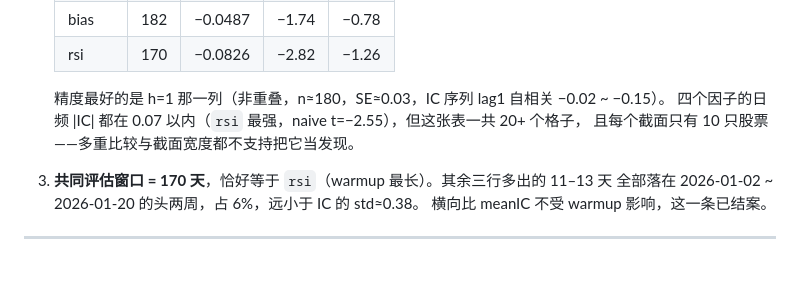
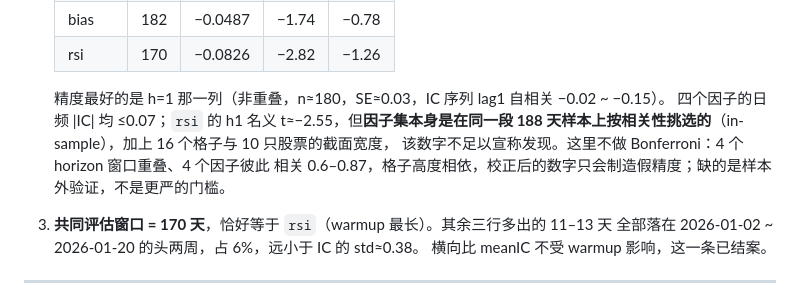
Before and after one commit to riverklause/easy-quant, a Markdown page: docs/factor_lab_notes.md, the part around the change. Drawn GitHub-style; blank space fills up the shorter version.

Commit message:
docs(factor-lab): rsi h1 名义 t 补入因子集选择偏差，并说明不做 Bonferroni

```diff
--- a/docs/factor_lab_notes.md
+++ b/docs/factor_lab_notes.md
@@ -26,8 +26,10 @@
    | rsi | 170 | −0.0826 | −2.82 | −1.26 |
 
    精度最好的是 h=1 那一列（非重叠，n≈180，SE≈0.03，IC 序列 lag1 自相关 −0.02 ~ −0.15）。
-   四个因子的日频 |IC| 都在 0.07 以内（`rsi` 最强，naive t=−2.55），但这张表一共 20+ 个格子，
-   且每个截面只有 10 只股票——多重比较与截面宽度都不支持把它当发现。
+   四个因子的日频 |IC| 均 ≤0.07；`rsi` 的 h1 名义 t≈−2.55，但**因子集本身是在同一段
+   188 天样本上按相关性挑选的**（in-sample），加上 16 个格子与 10 只股票的截面宽度，
+   该数字不足以宣称发现。这里不做 Bonferroni：4 个 horizon 窗口重叠、4 个因子彼此
+   相关 0.6–0.87，格子高度相依，校正后的数字只会制造假精度；缺的是样本外验证，不是更严的门槛。
 
 3. **共同评估窗口 = 170 天**，恰好等于 `rsi`（warmup 最长）。其余三行多出的 11–13 天
    全部落在 2026-01-02 ~ 2026-01-20 的头两周，占 6%，远小于 IC 的 std≈0.38。
```
